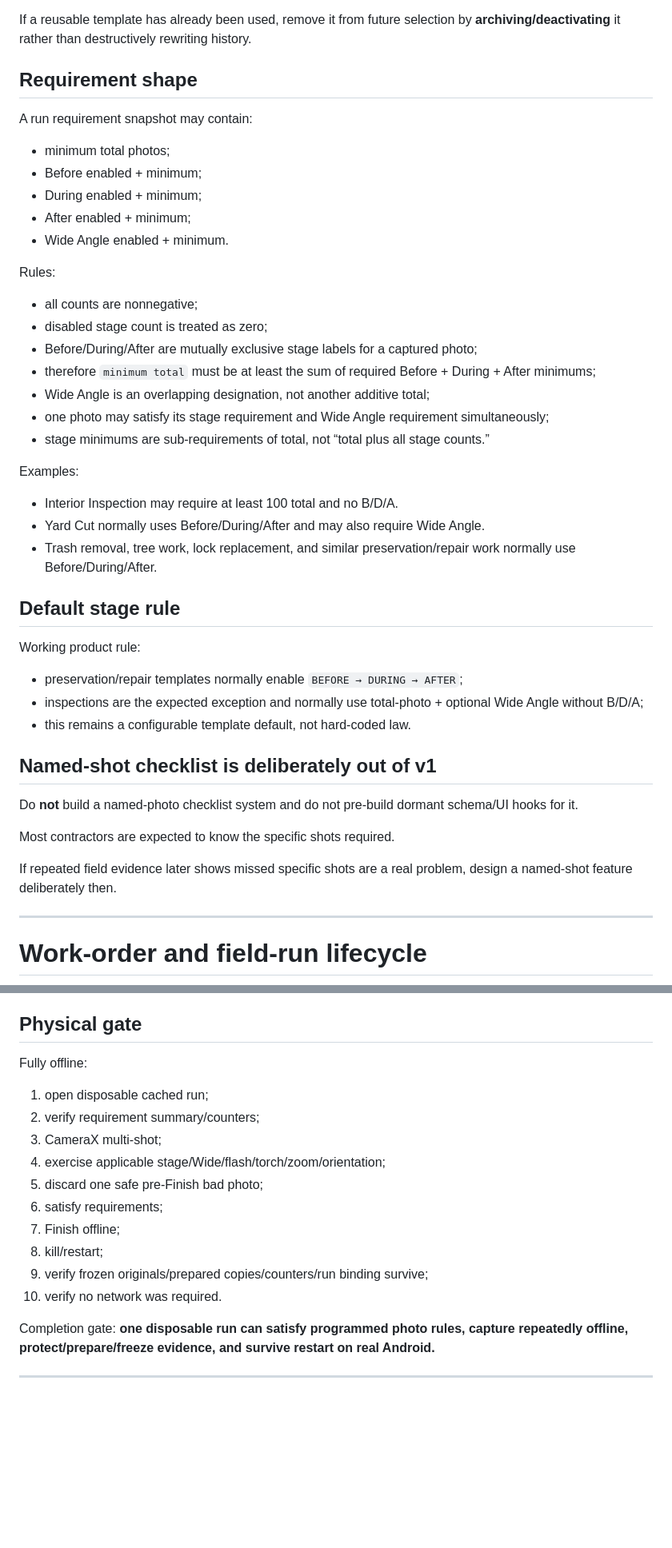
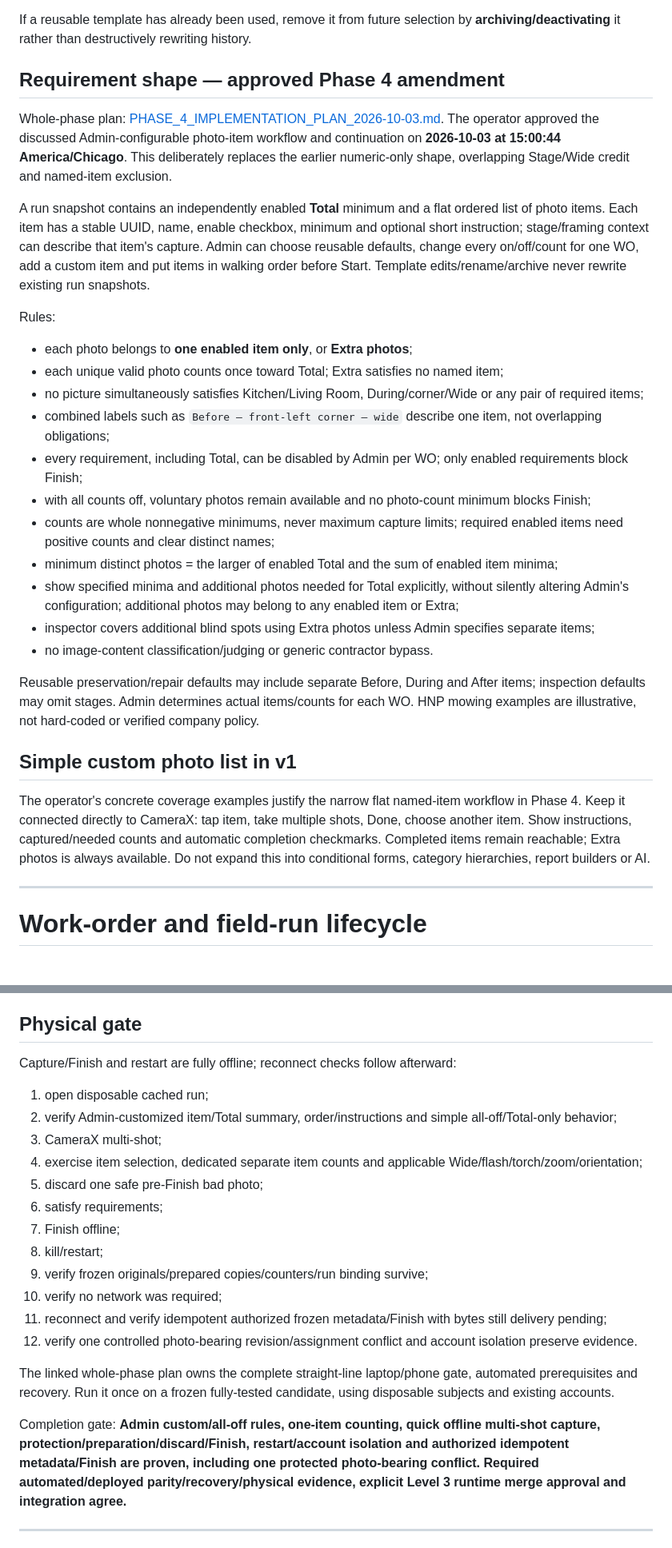
Before and after one commit to timbone72-CC/field-photo-prep-team, a Markdown page: docs/ROADMAP.md, 2 parts joined by grey strips. Shown at 80% size. GitHub-like rendering; blank space fills up the shorter version.

Commit message:
docs: align whole Phase 4 plan with configurable photo items

```diff
--- a/docs/ROADMAP.md
+++ b/docs/ROADMAP.md
@@ -239,47 +239,31 @@ Renaming/editing a template changes future defaults only. Existing WOs/runs keep
 
 If a reusable template has already been used, remove it from future selection by **archiving/deactivating** it rather than destructively rewriting history.
 
-## Requirement shape
-
-A run requirement snapshot may contain:
-
-- minimum total photos;
-- Before enabled + minimum;
-- During enabled + minimum;
-- After enabled + minimum;
-- Wide Angle enabled + minimum.
+## Requirement shape — approved Phase 4 amendment
+
+Whole-phase plan: [PHASE_4_IMPLEMENTATION_PLAN_2026-10-03.md](PHASE_4_IMPLEMENTATION_PLAN_2026-10-03.md). The operator approved the discussed Admin-configurable photo-item workflow and continuation on **2026-10-03 at 15:00:44 America/Chicago**. This deliberately replaces the earlier numeric-only shape, overlapping Stage/Wide credit and named-item exclusion.
+
+A run snapshot contains an independently enabled **Total** minimum and a flat ordered list of photo items. Each item has a stable UUID, name, enable checkbox, minimum and optional short instruction; stage/framing context can describe that item's capture. Admin can choose reusable defaults, change every on/off/count for one WO, add a custom item and put items in walking order before Start. Template edits/rename/archive never rewrite existing run snapshots.
 
 Rules:
 
-- all counts are nonnegative;
-- disabled stage count is treated as zero;
-- Before/During/After are mutually exclusive stage labels for a captured photo;
-- therefore `minimum total` must be at least the sum of required Before + During + After minimums;
-- Wide Angle is an overlapping designation, not another additive total;
-- one photo may satisfy its stage requirement and Wide Angle requirement simultaneously;
-- stage minimums are sub-requirements of total, not “total plus all stage counts.”
-
-Examples:
-
-- Interior Inspection may require at least 100 total and no B/D/A.
-- Yard Cut normally uses Before/During/After and may also require Wide Angle.
-- Trash removal, tree work, lock replacement, and similar preservation/repair work normally use Before/During/After.
-
-## Default stage rule
-
-Working product rule:
-
-- preservation/repair templates normally enable `BEFORE → DURING → AFTER`;
-- inspections are the expected exception and normally use total-photo + optional Wide Angle without B/D/A;
-- this remains a configurable template default, not hard-coded law.
-
-## Named-shot checklist is deliberately out of v1
-
-Do **not** build a named-photo checklist system and do not pre-build dormant schema/UI hooks for it.
-
-Most contractors are expected to know the specific shots required.
-
-If repeated field evidence later shows missed specific shots are a real problem, design a named-shot feature deliberately then.
+- each photo belongs to **one enabled item only**, or **Extra photos**;
+- each unique valid photo counts once toward Total; Extra satisfies no named item;
+- no picture simultaneously satisfies Kitchen/Living Room, During/corner/Wide or any pair of required items;
+- combined labels such as `Before — front-left corner — wide` describe one item, not overlapping obligations;
+- every requirement, including Total, can be disabled by Admin per WO; only enabled requirements block Finish;
+- with all counts off, voluntary photos remain available and no photo-count minimum blocks Finish;
+- counts are whole nonnegative minimums, never maximum capture limits; required enabled items need positive counts and clear distinct names;
+- minimum distinct photos = the larger of enabled Total and the sum of enabled item minima;
+- show specified minima and additional photos needed for Total explicitly, without silently altering Admin's configuration; additional photos may belong to any enabled item or Extra;
+- inspector covers additional blind spots using Extra photos unless Admin specifies separate items;
+- no image-content classification/judging or generic contractor bypass.
+
+Reusable preservation/repair defaults may include separate Before, During and After items; inspection defaults may omit stages. Admin determines actual items/counts for each WO. HNP mowing examples are illustrative, not hard-coded or verified company policy.
+
+## Simple custom photo list in v1
+
+The operator's concrete coverage examples justify the narrow flat named-item workflow in Phase 4. Keep it connected directly to CameraX: tap item, take multiple shots, Done, choose another item. Show instructions, captured/needed counts and automatic completion checkmarks. Completed items remain reachable; Extra photos is always available. Do not expand this into conditional forms, category hierarchies, report builders or AI.
 
 ---
 
@@ -1048,20 +1027,24 @@ At minimum:
 
 ## Physical gate
 
-Fully offline:
+Capture/Finish and restart are fully offline; reconnect checks follow afterward:
 
 1. open disposable cached run;
-2. verify requirement summary/counters;
+2. verify Admin-customized item/Total summary, order/instructions and simple all-off/Total-only behavior;
 3. CameraX multi-shot;
-4. exercise applicable stage/Wide/flash/torch/zoom/orientation;
+4. exercise item selection, dedicated separate item counts and applicable Wide/flash/torch/zoom/orientation;
 5. discard one safe pre-Finish bad photo;
 6. satisfy requirements;
 7. Finish offline;
 8. kill/restart;
 9. verify frozen originals/prepared copies/counters/run binding survive;
-10. verify no network was required.
-
-Completion gate: **one disposable run can satisfy programmed photo rules, capture repeatedly offline, protect/prepare/freeze evidence, and survive restart on real Android.**
+10. verify no network was required;
+11. reconnect and verify idempotent authorized frozen metadata/Finish with bytes still delivery pending;
+12. verify one controlled photo-bearing revision/assignment conflict and account isolation preserve evidence.
+
+The linked whole-phase plan owns the complete straight-line laptop/phone gate, automated prerequisites and recovery. Run it once on a frozen fully-tested candidate, using disposable subjects and existing accounts.
+
+Completion gate: **Admin custom/all-off rules, one-item counting, quick offline multi-shot capture, protection/preparation/discard/Finish, restart/account isolation and authorized idempotent metadata/Finish are proven, including one protected photo-bearing conflict. Required automated/deployed parity/recovery/physical evidence, explicit Level 3 runtime merge approval and integration agree.**
 
 ---
 
```
Also changed, not shown: other parts of docs/ROADMAP.md (+40 -45 lines), docs/PHASE_4_IMPLEMENTATION_PLAN_2026-10-03.md (added, +187 -0 lines).
